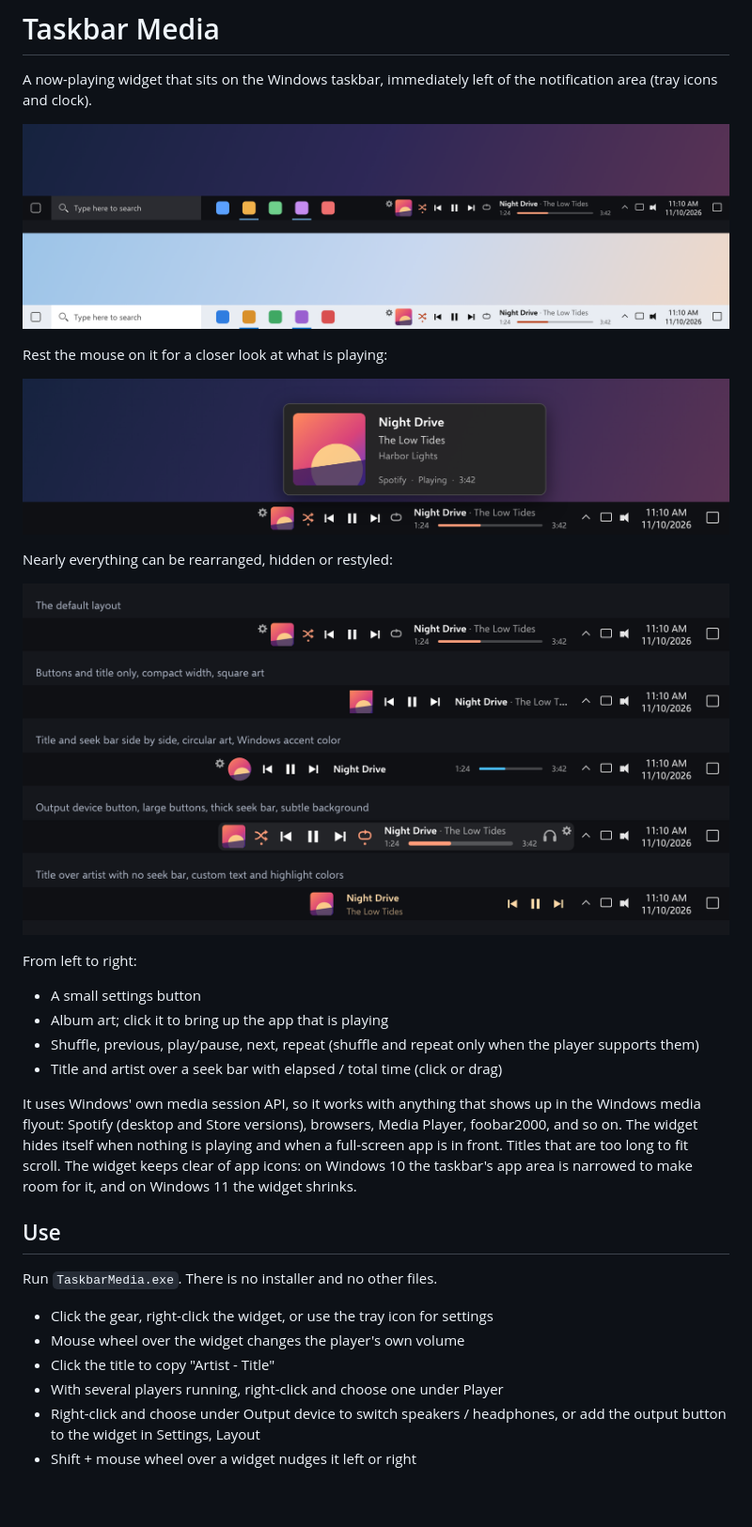
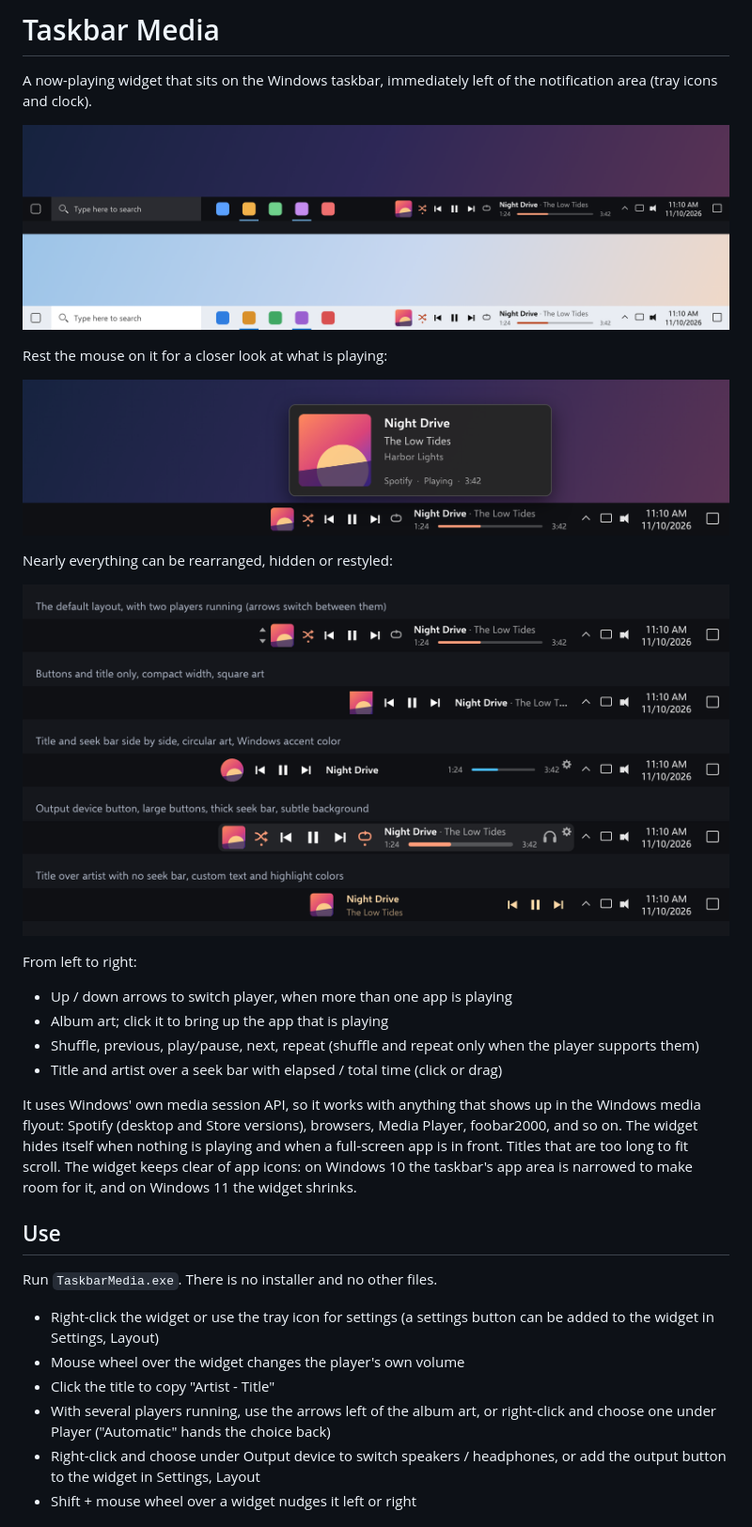
Before and after one commit to austin-72/taskbar-media, a Markdown page: README.md, the part around the change. Shown at 94% size. Drawn GitHub-style; pictures changed too: docs/card.png, docs/layouts.png, docs/preview.png; blank space fills up the shorter version.

```diff
--- a/README.md
+++ b/README.md
@@ -15,7 +15,7 @@ Nearly everything can be rearranged, hidden or restyled:
 
 From left to right:
 
-- A small settings button
+- Up / down arrows to switch player, when more than one app is playing
 - Album art; click it to bring up the app that is playing
 - Shuffle, previous, play/pause, next, repeat (shuffle and repeat only when
   the player supports them)
@@ -32,10 +32,12 @@ app area is narrowed to make room for it, and on Windows 11 the widget shrinks.
 
 Run `TaskbarMedia.exe`. There is no installer and no other files.
 
-- Click the gear, right-click the widget, or use the tray icon for settings
+- Right-click the widget or use the tray icon for settings (a settings
+  button can be added to the widget in Settings, Layout)
 - Mouse wheel over the widget changes the player's own volume
 - Click the title to copy "Artist - Title"
-- With several players running, right-click and choose one under Player
+- With several players running, use the arrows left of the album art, or
+  right-click and choose one under Player ("Automatic" hands the choice back)
 - Right-click and choose under Output device to switch speakers / headphones,
   or add the output button to the widget in Settings, Layout
 - Shift + mouse wheel over a widget nudges it left or right
```
Also changed, not shown: CHANGELOG.md (+14 -0 lines), docs/settings.png, 5 other files.
